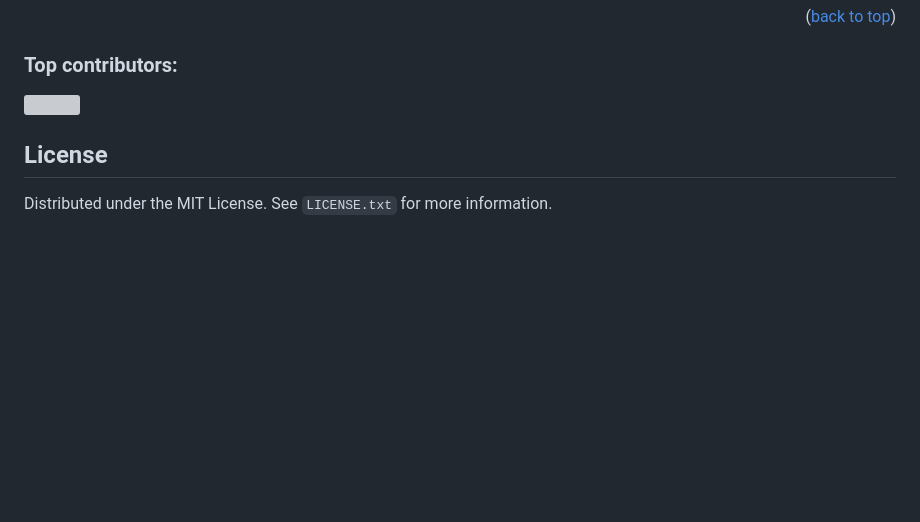
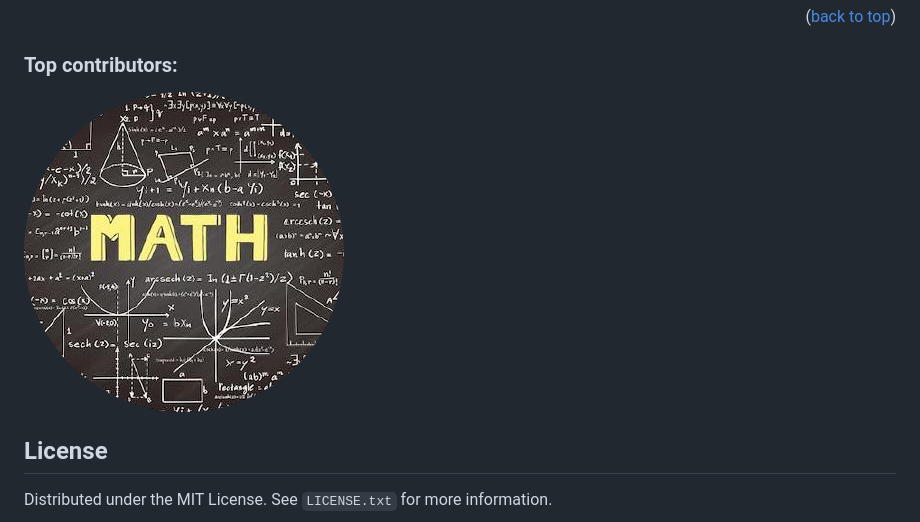
Before and after one commit to jorge-mells/simple-todo-js, a Markdown page: README.md, the part around the change. GitHub-like rendering; blank space fills up the shorter version; grey boxes are pictures that could not be loaded.

```diff
--- a/README.md
+++ b/README.md
@@ -174,7 +174,7 @@ Don't forget to give the project a star! Thanks again!
 ### Top contributors:
 
 <a href="https://github.com/jorge-mells/simple-todo-js/graphs/contributors">
-  <img src="images/logo" />
+  <img src="images/logo.png" />
 </a>
 
 
```
